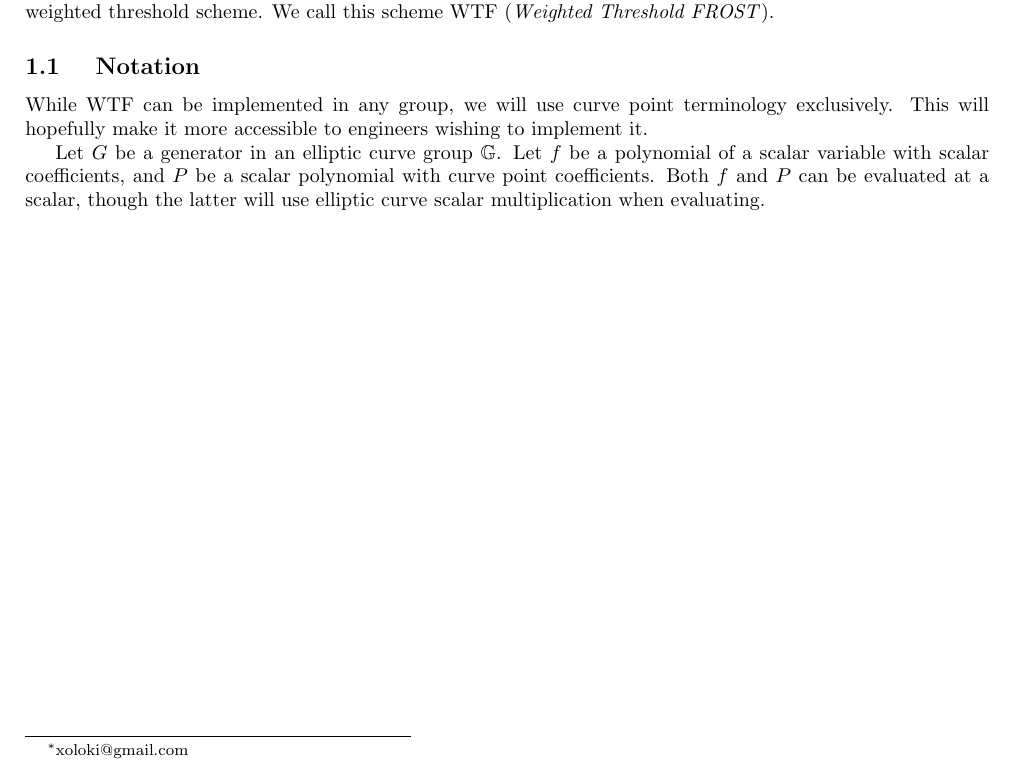
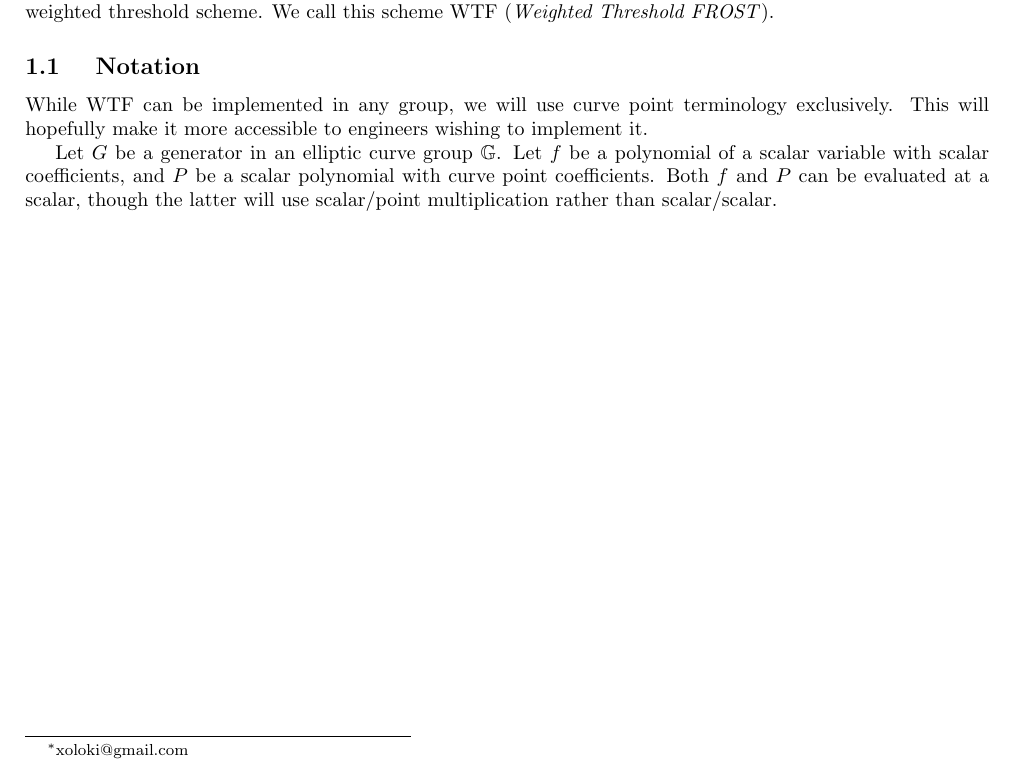
Before and after one commit to Trust-Machines/wsts, a LaTeX document (wtf.tex): part of page 1 of 6, cut so that both start at the same text. Compiled offline with pdfLaTeX.

Commit message:
clean up notation

```diff
--- a/wtf.tex
+++ b/wtf.tex
@@ -73,7 +73,7 @@ Here we present optimizations on top of vanilla FROST which reduce these ineffic
 
 While WTF can be implemented in any group, we will use curve point terminology exclusively.  This will hopefully make it more accessible to engineers wishing to implement it.
 
-Let $G$ be a generator in an elliptic curve group $\mathbb{G}$.  Let $f$ be a polynomial of a scalar variable with scalar coefficients, and $P$ be a scalar polynomial with curve point coefficients.  Both $f$ and $P$ can be evaluated at a scalar, though the latter will use elliptic curve scalar multiplication when evaluating.
+Let $G$ be a generator in an elliptic curve group $\mathbb{G}$.  Let $f$ be a polynomial of a scalar variable with scalar coefficients, and $P$ be a scalar polynomial with curve point coefficients.  Both $f$ and $P$ can be evaluated at a scalar, though the latter will use scalar/point multiplication rather than scalar/scalar.
 
 \newpage
 \onecolumn
```
